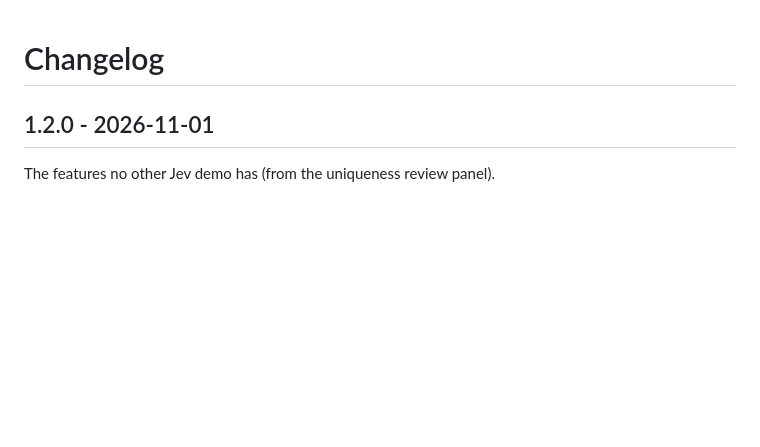
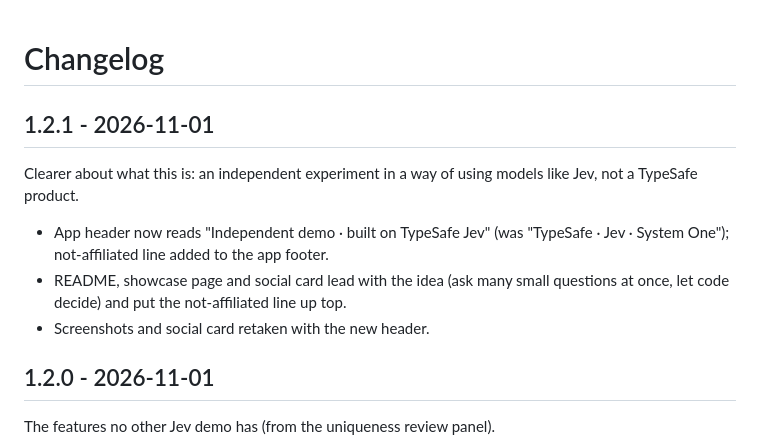
Before and after one commit to charles-forsyth/jev-decision-wall, a Markdown page: CHANGELOG.md, the part around the change. Rendered like a GitHub page; blank space fills up the shorter version.

```diff
--- a/CHANGELOG.md
+++ b/CHANGELOG.md
@@ -1,4 +1,10 @@
 # Changelog
+
+## 1.2.1 - 2026-11-01
+Clearer about what this is: an independent experiment in a way of using models like Jev, not a TypeSafe product.
+- App header now reads "Independent demo · built on TypeSafe Jev" (was "TypeSafe · Jev · System One"); not-affiliated line added to the app footer.
+- README, showcase page and social card lead with the idea (ask many small questions at once, let code decide) and put the not-affiliated line up top.
+- Screenshots and social card retaken with the new header.
 
 ## 1.2.0 - 2026-11-01
 The features no other Jev demo has (from the uniqueness review panel).
```
Also changed, not shown: README.md (+7 -3 lines), docs/media/01-hero-scam.jpg, docs/media/02-wall-scam.jpg, docs/media/04-drawer.jpg, docs/media/og.jpg, 5 other files.
